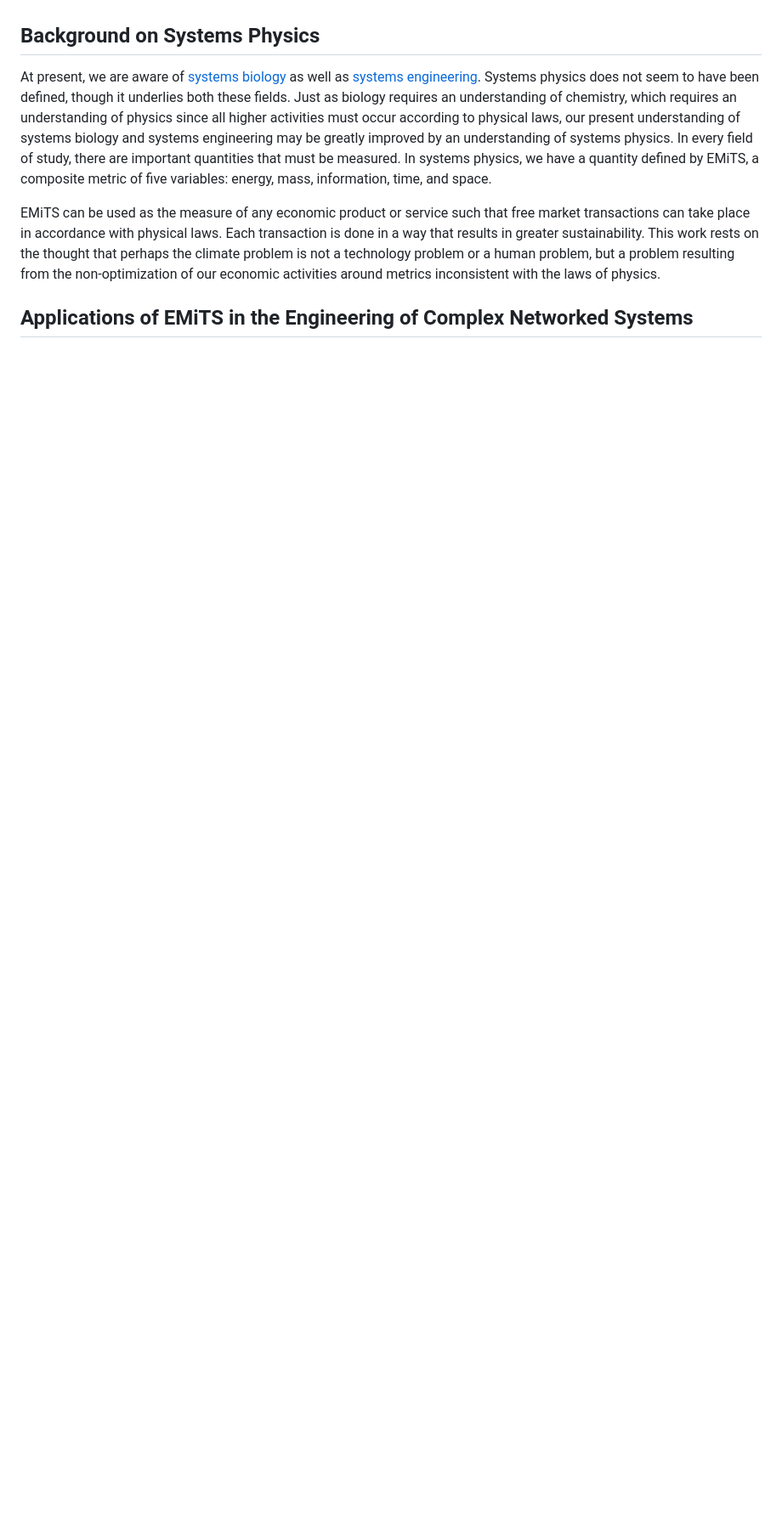
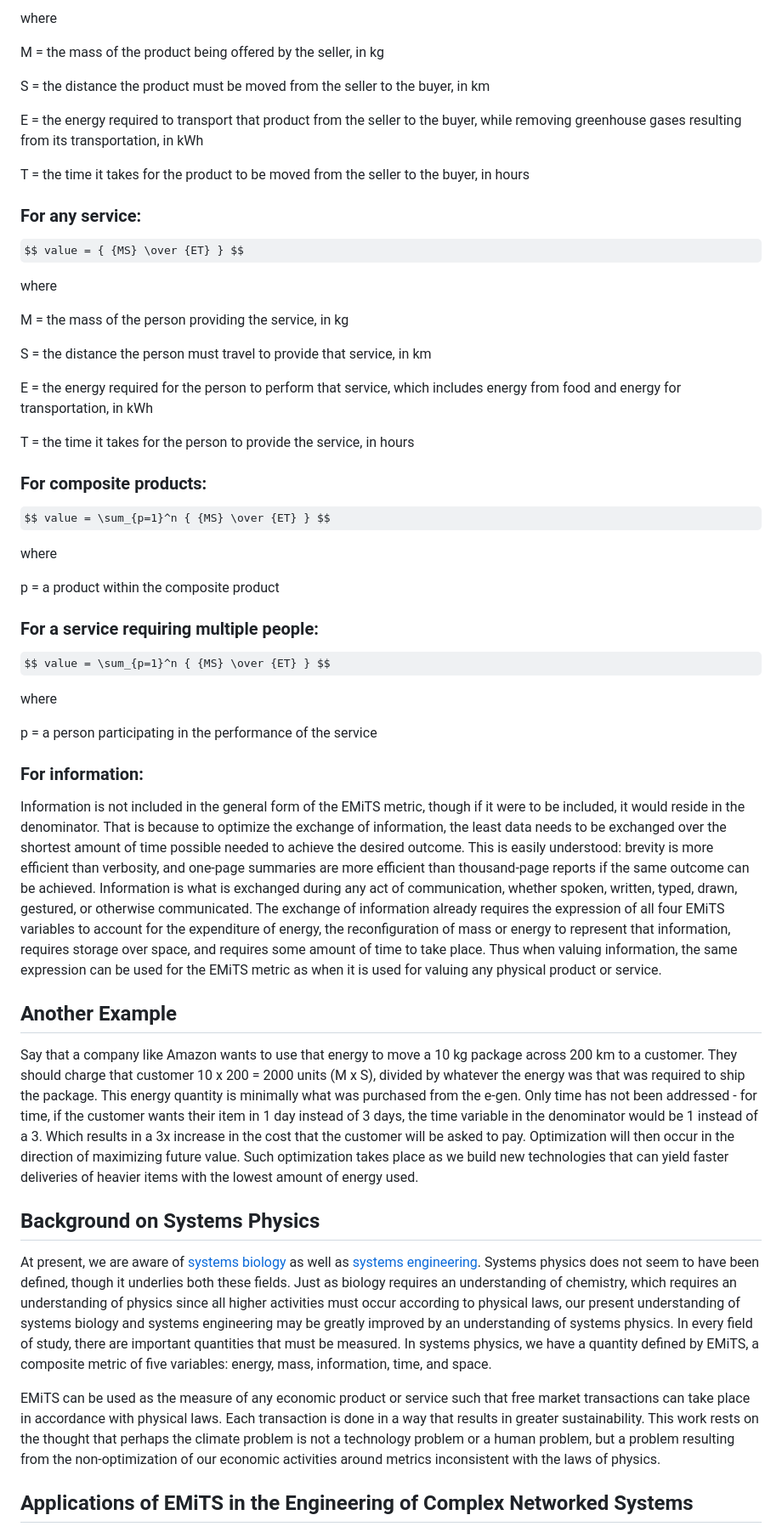
Before and after one commit to terranexum/EMiTS, a Markdown page: README.md, the part around the change printed below. Shown: that part at 85% size. GitHub-like rendering; some formulas as TeX source; blank space fills up the shorter version.

Commit message:
Refining the summary and examples

```diff
--- a/README.md
+++ b/README.md
@@ -6,3 +47,47 @@ This is an open source project. Collaborators and derivative projects are welcom
+where
+
+M = the mass of the product being offered by the seller, in kg
+
+S = the distance the product must be moved from the seller to the buyer, in km
+
+E = the energy required to transport that product from the seller to the buyer, while removing greenhouse gases resulting from its transportation, in kWh
+
+T = the time it takes for the product to be moved from the seller to the buyer, in hours
+
+### For any service:
+$$ value = { {MS} \over {ET} } $$
+
+where
+
+M = the mass of the person providing the service, in kg
+
+S = the distance the person must travel to provide that service, in km
+
+E = the energy required for the person to perform that service, which includes energy from food and energy for transportation, in kWh
+
+T = the time it takes for the person to provide the service, in hours
+
+### For composite products:
+$$ value = \sum_{p=1}^n { {MS} \over {ET} } $$
+
+where
+
+p = a product within the composite product
+
+### For a service requiring multiple people:
+$$ value = \sum_{p=1}^n { {MS} \over {ET} } $$
+
+where
+
+p = a person participating in the performance of the service
+
+### For information:
+
+Information is not included in the general form of the EMiTS metric, though if it were to be included, it would reside in the denominator. That is because to optimize the exchange of information, the least data needs to be exchanged over the shortest amount of time possible needed to achieve the desired outcome. This is easily understood: brevity is more efficient than verbosity, and one-page summaries are more efficient than thousand-page reports if the same outcome can be achieved. Information is what is exchanged during any act of communication, whether spoken, written, typed, drawn, gestured, or otherwise communicated. The exchange of information already requires the expression of all four EMiTS variables to account for the expenditure of energy, the reconfiguration of mass or energy to represent that information, requires storage over space, and requires some amount of time to take place. Thus when valuing information, the same expression can be used for the EMiTS metric as when it is used for valuing any physical product or service.
+
+## Another Example
+
+Say that a company like Amazon wants to use that energy to move a 10 kg package across 200 km to a customer. They should charge that customer 10 x 200 = 2000 units (M x S), divided by whatever the energy was that was required to ship the package. This energy quantity is minimally what was purchased from the e-gen. Only time has not been addressed - for time, if the customer wants their item in 1 day instead of 3 days, the time variable in the denominator would be 1 instead of a 3. Which results in a 3x increase in the cost that the customer will be asked to pay. Optimization will then occur in the direction of maximizing future value. Such optimization takes place as we build new technologies that can yield faster deliveries of heavier items with the lowest amount of energy used.
 
 ## Background on Systems Physics
 
```
Also changed, not shown: other parts of README.md (+42 -65 lines).
